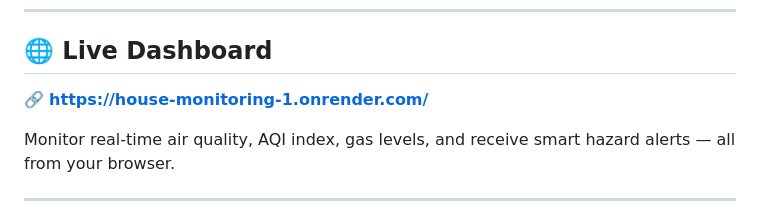
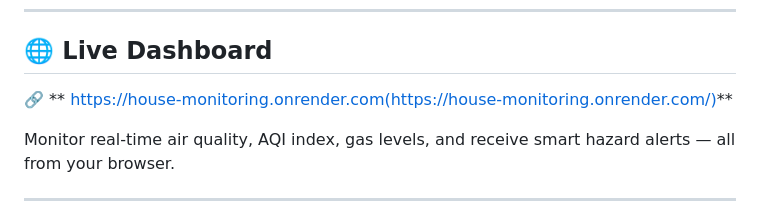
Before and after one commit to Jaspreet2001/AirGuard-Pro, a Markdown page: README.md, the part around the change. GitHub-like rendering.

```diff
--- a/README.md
+++ b/README.md
@@ -15,7 +15,7 @@
 
 ## 🌐 Live Dashboard
 
-🔗 **[https://house-monitoring-1.onrender.com/](https://house-monitoring-1.onrender.com/)**
+🔗 ** https://house-monitoring.onrender.com(https://house-monitoring.onrender.com/)**
 
 Monitor real-time air quality, AQI index, gas levels, and receive smart hazard alerts — all from your browser.
 
```
